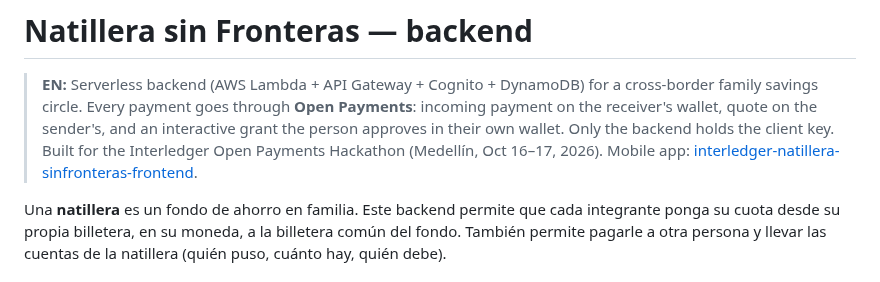
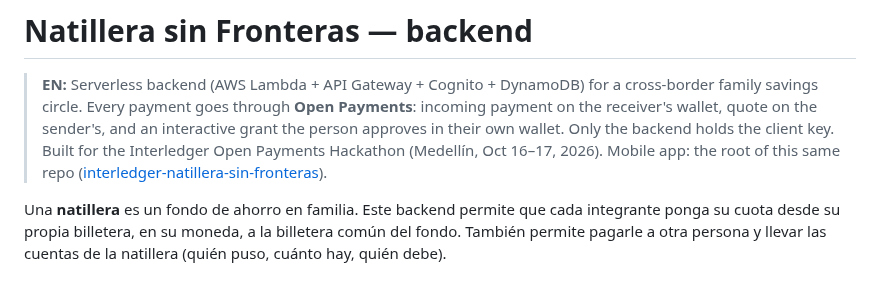
Before and after one commit to Galactic-AIMA/interledger-natillera-sinfronteras-frontend, a Markdown page: backend/README.md, the part around one of its changes. Rendered like a GitHub page.

Commit message:
docs: repo renombrado a interledger-natillera-sin-fronteras
Co-Authored-By: Claude Opus 5.5 <noreply@anthropic.com>

```diff
--- a/backend/README.md
+++ b/backend/README.md
@@ -4,7 +4,7 @@
 > savings circle. Every payment goes through **Open Payments**: incoming payment on the receiver's wallet,
 > quote on the sender's, and an interactive grant the person approves in their own wallet. Only the backend
 > holds the client key. Built for the Interledger Open Payments Hackathon (Medellín, Oct 16–17, 2026).
-> Mobile app: [interledger-natillera-sinfronteras-frontend](https://github.com/Galactic-AIMA/interledger-natillera-sinfronteras-frontend).
+> Mobile app: the root of this same repo ([interledger-natillera-sin-fronteras](https://github.com/Galactic-AIMA/interledger-natillera-sin-fronteras)).
 
 Una **natillera** es un fondo de ahorro en familia. Este backend permite que cada integrante ponga su cuota desde
 su propia billetera, en su moneda, a la billetera común del fondo. También permite pagarle a otra persona y llevar
```
Also changed, not shown: other parts of backend/README.md (+1 -1 lines), MEMORY.md (+1 -1 lines).
